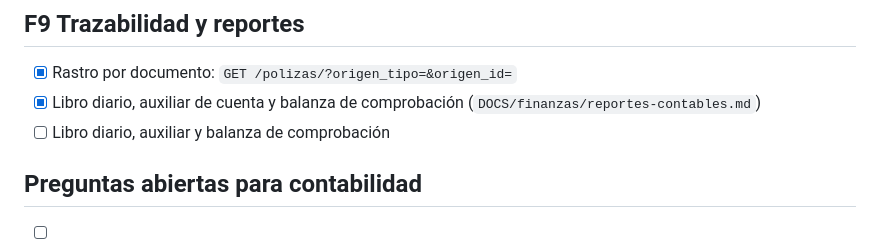
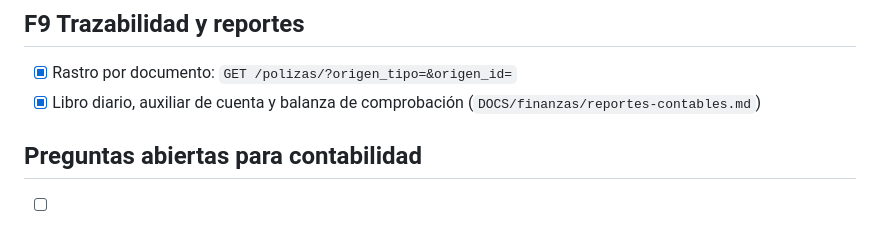
Before and after one commit to DISTinTheHouse/nucleo-erp, a Markdown page: DOCS/finanzas/plan-polizas-checklist.md, the part around the change. Rendered like a GitHub page.

Commit message:
docs(finanzas): checklist sin la linea duplicada de reportes

```diff
--- a/DOCS/finanzas/plan-polizas-checklist.md
+++ b/DOCS/finanzas/plan-polizas-checklist.md
@@ -79,7 +79,6 @@ Detalle: `DOCS/finanzas/motor-polizas.md`.
 ## F9 Trazabilidad y reportes
 - [x] Rastro por documento: `GET /polizas/?origen_tipo=&origen_id=`
 - [x] Libro diario, auxiliar de cuenta y balanza de comprobación (`DOCS/finanzas/reportes-contables.md`)
-- [ ] Libro diario, auxiliar y balanza de comprobación
 
 ## Preguntas abiertas para contabilidad
 - [ ] Factura cancelada con cobros: ¿saldo a favor del cliente o se cancelan también los cobros?
```
